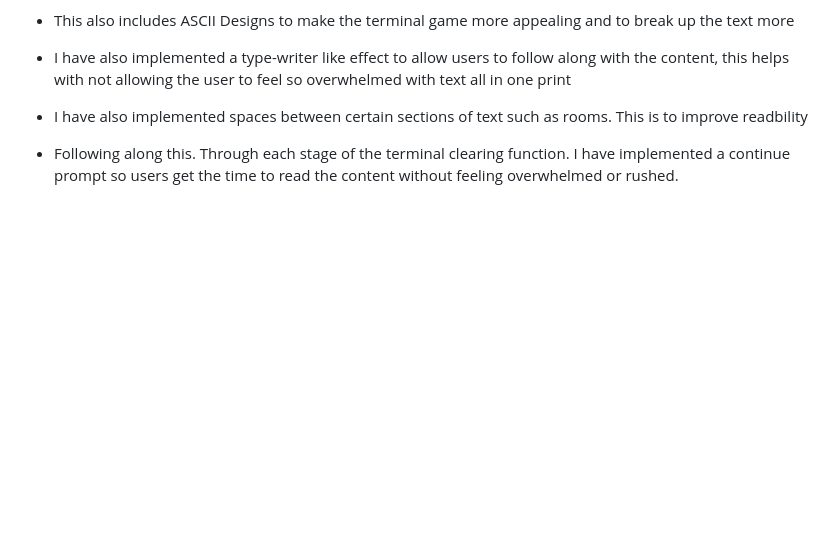
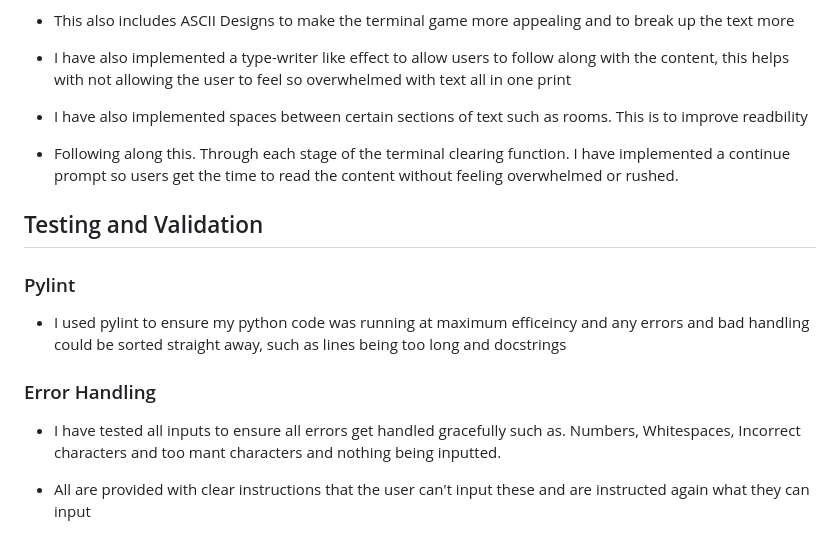
Before and after one commit to Cmorgan21/terminal-horror, a Markdown page: README.md, the part around the change. GitHub-like rendering; blank space fills up the shorter version.

Commit message:
add testing and validation section

```diff
--- a/README.md
+++ b/README.md
@@ -212,3 +212,15 @@ User is supplied with a notenook which has a variety of uses throughout the game
 - I have also implemented spaces between certain sections of text such as rooms. This is to improve readbility
 
 - Following along this. Through each stage of the terminal clearing function. I have implemented a continue prompt so users get the time to read the content without feeling overwhelmed or rushed.
+
+## Testing and Validation
+
+### Pylint
+
+- I used pylint to ensure my python code was running at maximum efficeincy and any errors and bad handling could be sorted straight away, such as lines being too long and docstrings
+
+### Error Handling
+
+- I have tested all inputs to ensure all errors get handled gracefully such as. Numbers, Whitespaces, Incorrect characters and too mant characters and nothing being inputted.
+
+- All are provided with clear instructions that the user can't input these and are instructed again what they can input
```
